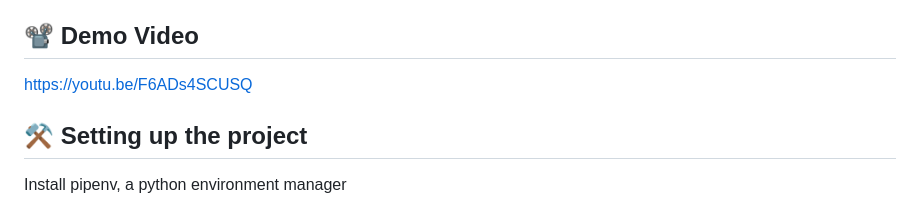
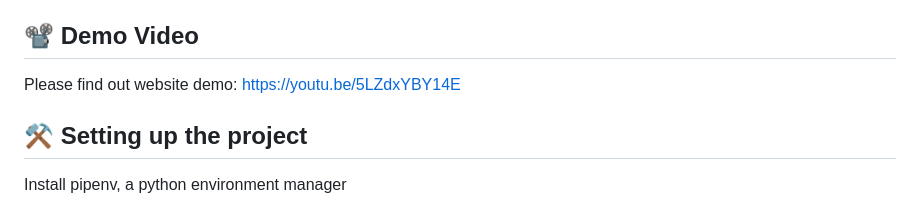
Before and after one commit to Annarhysa/CarbonCart, a Markdown page: README.md, the part around the change. Rendered like a GitHub page.

Commit message:
feat: Adding demo link

```diff
--- a/README.md
+++ b/README.md
@@ -48,7 +48,7 @@ groceries purchased by a person.
 
 ## 📽️ Demo Video
 
-https://youtu.be/F6ADs4SCUSQ
+Please find out website demo: https://youtu.be/5LZdxYBY14E
 
 ## ⚒️ Setting up the project
 
```
